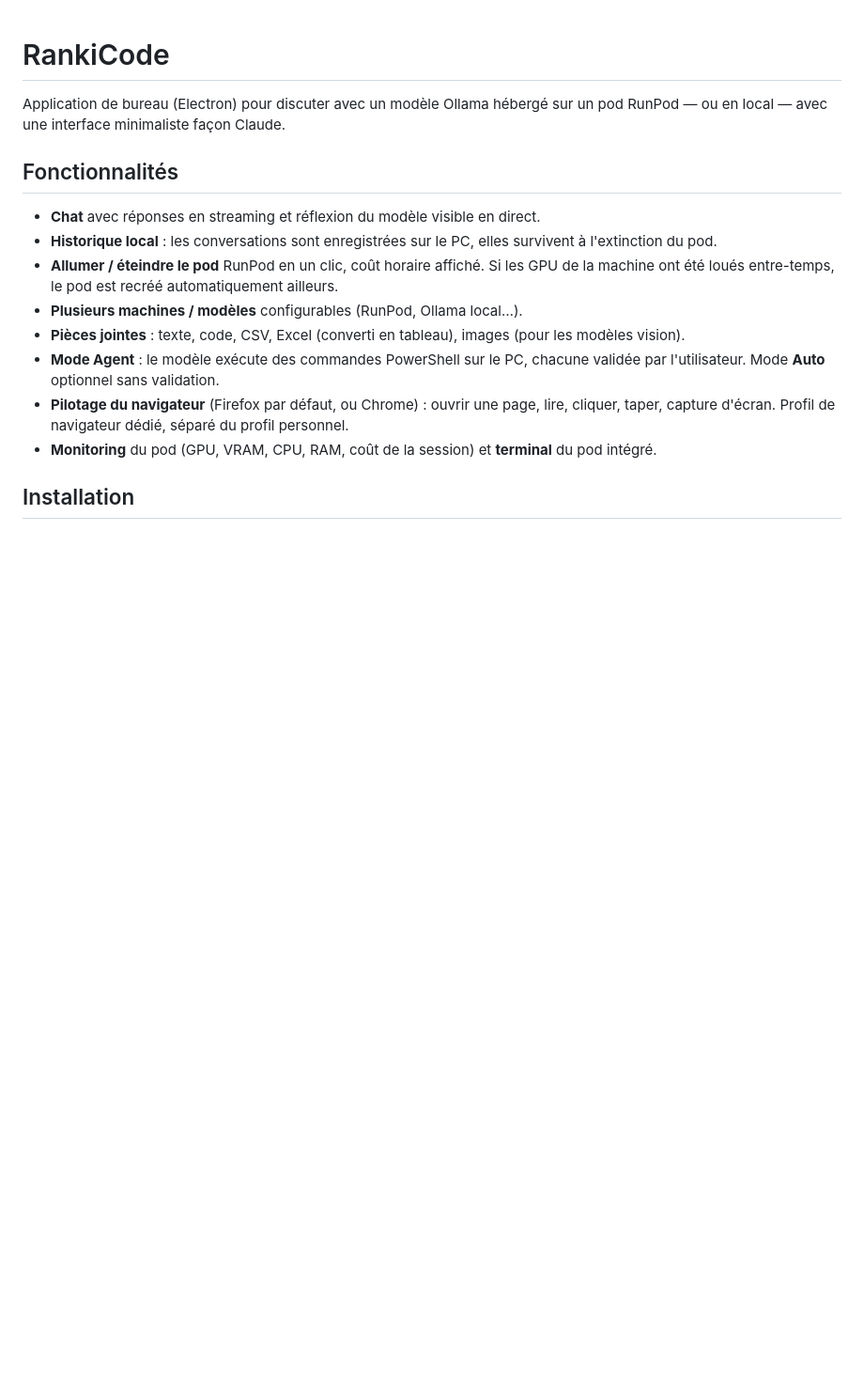
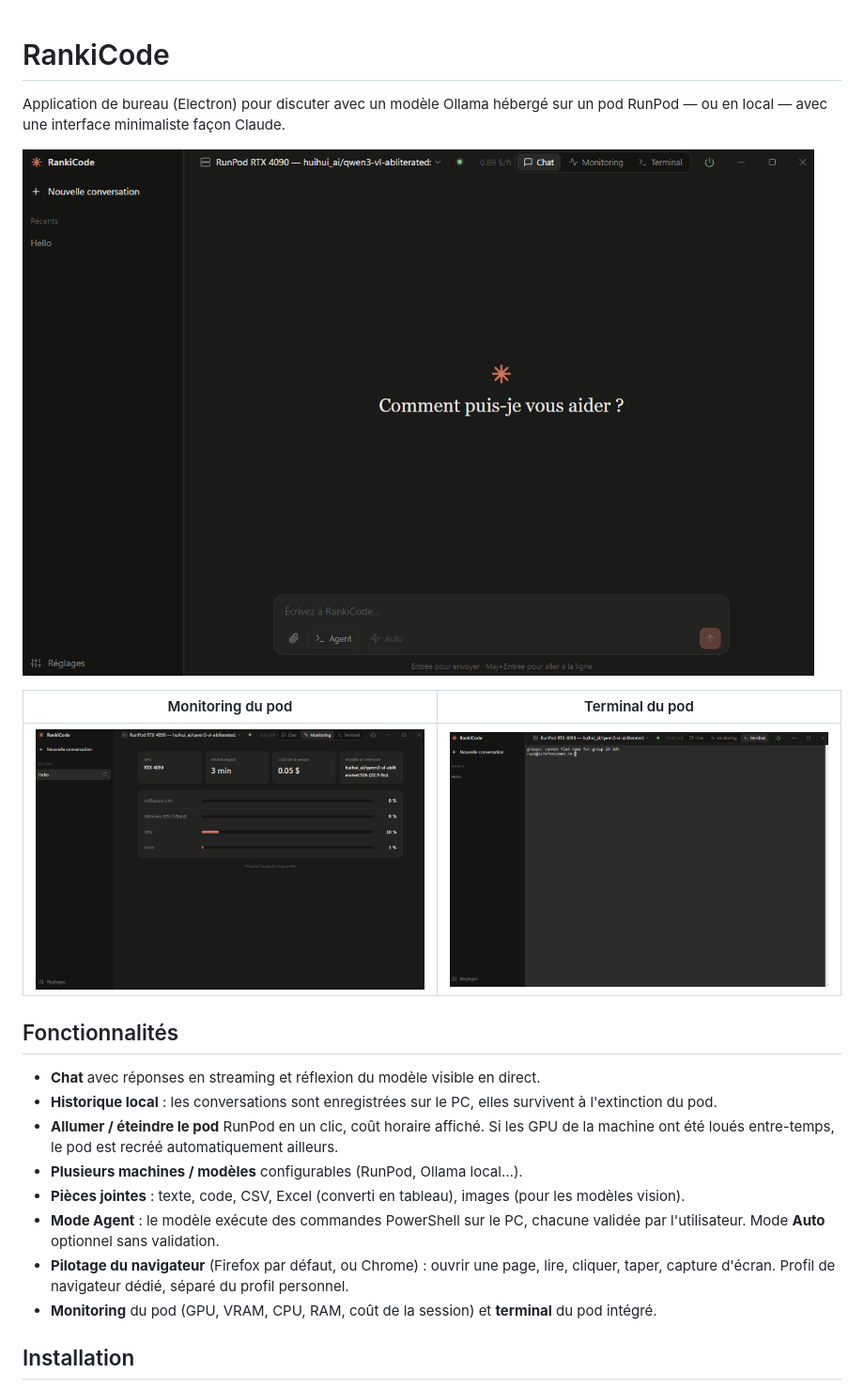
Before and after one commit to raanki/rankiCode, a Markdown page: README.md, the part around the change. Shown at 94% size. GitHub-like rendering; pictures changed too: docs/chat.png (added), docs/monitoring.png (added), docs/terminal.png (added); blank space fills up the shorter version.

Commit message:
README : captures d'écran du chat, du monitoring et du terminal
Co-Authored-By: Claude Opus 5.5 <noreply@anthropic.com>

```diff
--- a/README.md
+++ b/README.md
@@ -1,6 +1,12 @@
 # RankiCode
 
 Application de bureau (Electron) pour discuter avec un modèle Ollama hébergé sur un pod RunPod — ou en local — avec une interface minimaliste façon Claude.
+
+![Chat](docs/chat.png)
+
+| Monitoring du pod | Terminal du pod |
+|---|---|
+| ![Monitoring](docs/monitoring.png) | ![Terminal](docs/terminal.png) |
 
 ## Fonctionnalités
 
```
